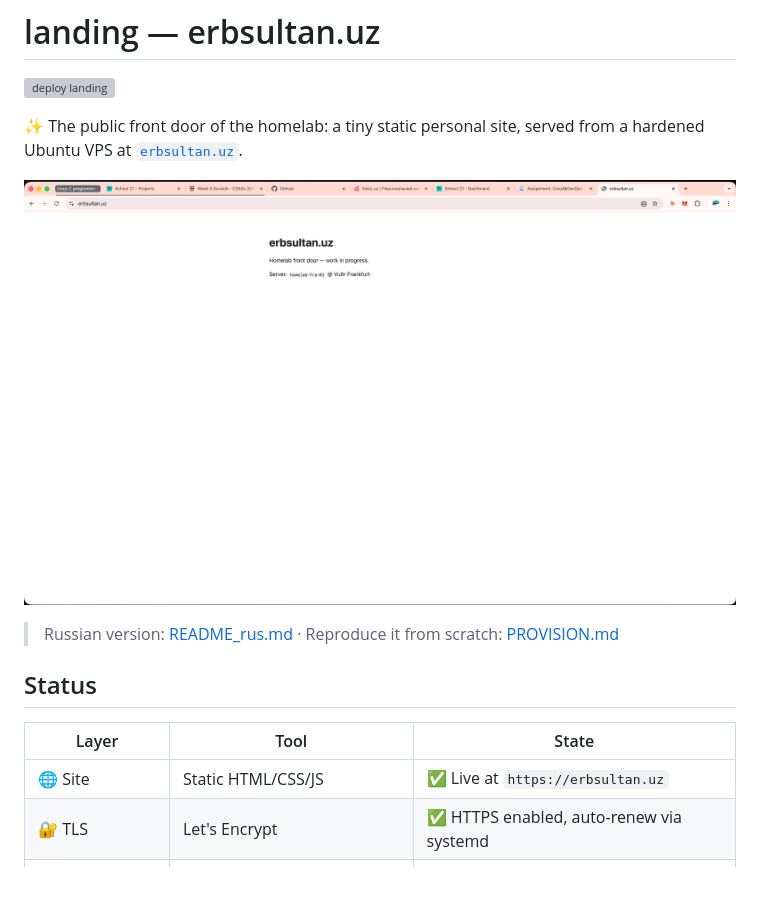
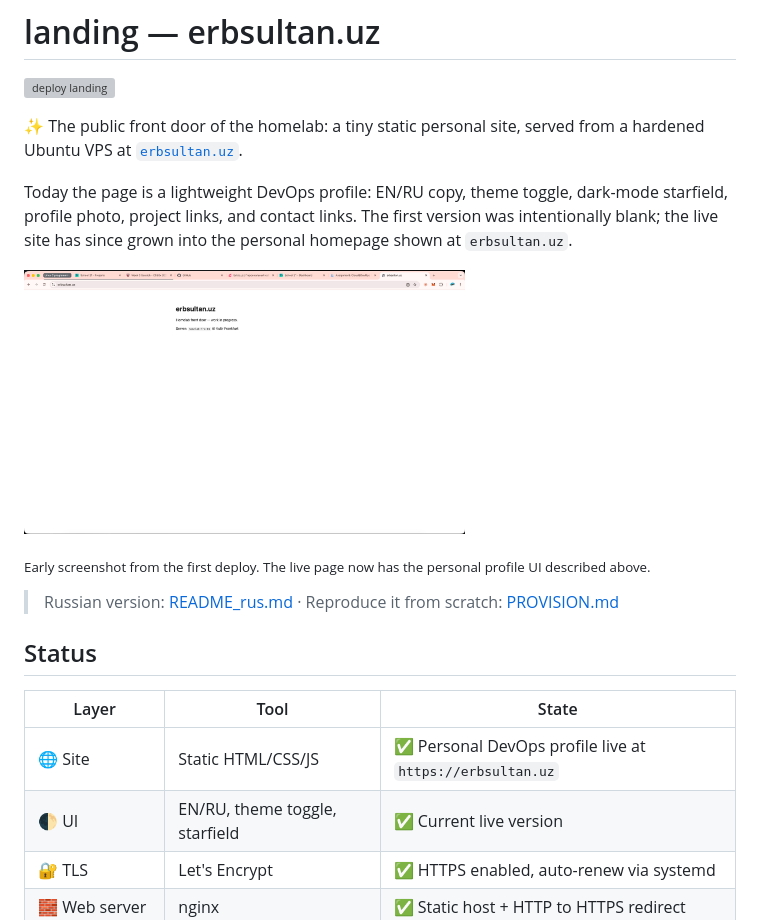
Before and after one commit to erbsultan/erbols-homelab, a Markdown page: landing/README.md, the part around the change. GitHub-like rendering; blank space fills up the shorter version; grey boxes are pictures that could not be loaded.

```diff
--- a/landing/README.md
+++ b/landing/README.md
@@ -6,8 +6,17 @@
 served from a hardened Ubuntu VPS at
 [`erbsultan.uz`](https://erbsultan.uz).
 
+Today the page is a lightweight DevOps profile: EN/RU copy, theme toggle,
+dark-mode starfield, profile photo, project links, and contact links.
+The first version was intentionally blank; the live site has since grown
+into the personal homepage shown at `erbsultan.uz`.
+
 <p>
-  <img src="docs/img/00-hero.png" alt="erbsultan.uz landing page" width="100%">
+  <img src="docs/img/00-hero.png" alt="early erbsultan.uz landing page screenshot" width="62%">
+</p>
+
+<p>
+  <sub>Early screenshot from the first deploy. The live page now has the personal profile UI described above.</sub>
 </p>
 
 > Russian version: [README_rus.md](./README_rus.md) · Reproduce it from scratch: [PROVISION.md](./PROVISION.md)
@@ -16,7 +25,8 @@ served from a hardened Ubuntu VPS at
 
 | Layer | Tool | State |
 |-------|------|-------|
-| 🌐 Site | Static HTML/CSS/JS | ✅ Live at `https://erbsultan.uz` |
+| 🌐 Site | Static HTML/CSS/JS | ✅ Personal DevOps profile live at `https://erbsultan.uz` |
+| 🌓 UI | EN/RU, theme toggle, starfield | ✅ Current live version |
 | 🔐 TLS | Let's Encrypt | ✅ HTTPS enabled, auto-renew via systemd |
 | 🧱 Web server | nginx | ✅ Static host + HTTP to HTTPS redirect |
 | 🛡️ Hardening | ufw, fail2ban, key-only SSH | ✅ Root SSH and password auth disabled |
```
Also changed, not shown: landing/README_rus.md (+12 -2 lines).
